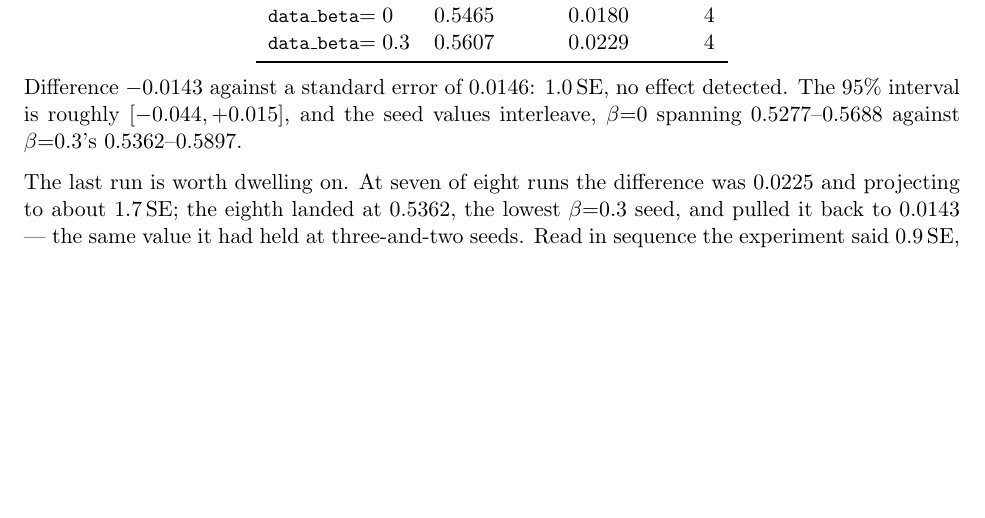
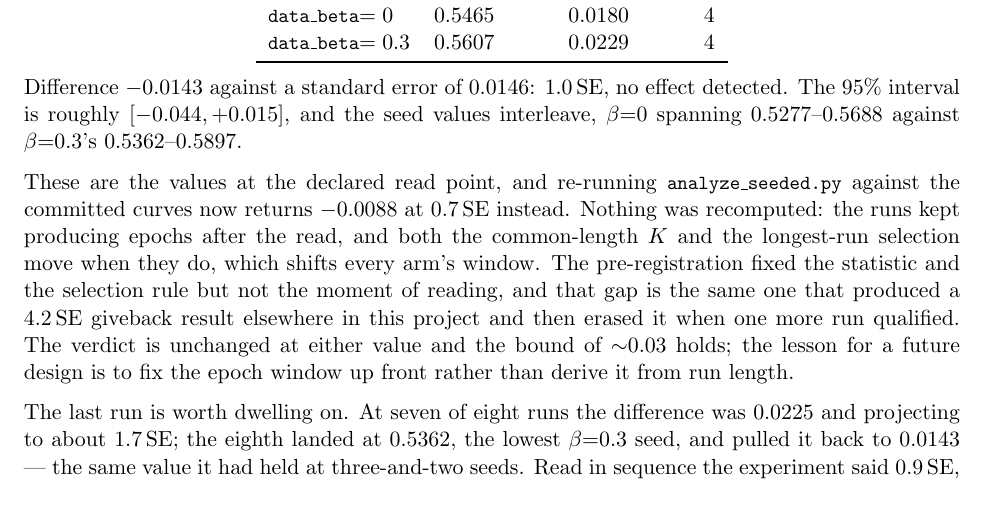
Before and after one commit to srijitiyer/diffusion-tinker, a LaTeX document (report/reproduction.tex): part of page 6 of 11, cut so that both start at the same text, the shorter picture padded with empty space. Compiled offline with pdfLaTeX.

Commit message:
Report: note that the seeded figures move after the read point
The table states -0.0143 / 1.0 SE, and re-running the committed analysis on
the committed curves now returns -0.0088 / 0.7 SE. VALIDATION.md recorded
this; the report did not, so a reader reproducing it got a different number
with no explanation. Same verdict either way.

```diff
--- a/report/reproduction.tex
+++ b/report/reproduction.tex
@@ -206,6 +206,8 @@ arm & mean & between-seed SD & $n$ \\
 
 \noindent Difference $-0.0143$ against a standard error of $0.0146$: $1.0$\,SE, no effect detected. The $95\%$ interval is roughly $[-0.044, +0.015]$, and the seed values interleave, $\beta{=}0$ spanning $0.5277$--$0.5688$ against $\beta{=}0.3$'s $0.5362$--$0.5897$.
 
+\noindent These are the values at the declared read point, and re-running \code{analyze\_seeded.py} against the committed curves now returns $-0.0088$ at $0.7$\,SE instead. Nothing was recomputed: the runs kept producing epochs after the read, and both the common-length $K$ and the longest-run selection move when they do, which shifts every arm's window. The pre-registration fixed the statistic and the selection rule but not the moment of reading, and that gap is the same one that produced a $4.2$\,SE giveback result elsewhere in this project and then erased it when one more run qualified. The verdict is unchanged at either value and the bound of ${\sim}0.03$ holds; the lesson for a future design is to fix the epoch window up front rather than derive it from run length.
+
 The last run is worth dwelling on. At seven of eight runs the difference was $0.0225$ and projecting to about $1.7$\,SE; the eighth landed at $0.5362$, the lowest $\beta{=}0.3$ seed, and pulled it back to $0.0143$ --- the same value it had held at three-and-two seeds. Read in sequence the experiment said $0.9$\,SE, then $1.1$, then $1.5$, then $1.0$, and any of those quoted alone supports a different story. That is what the pre-registration was for, and it is also why an earlier draft of this section carried a projection that the remaining runs could not change the verdict: that projection was computed from a two-run-per-arm difference, which is the same error as reading a ranking off the first sweep. It has been withdrawn. A two-run standard deviation is not a standard deviation --- estimated from two runs it read $0.0276$, against $0.0229$ and $0.0180$ at four.
 
 So the conclusion is a bound rather than a bare null. Anchor strength between $0$ and $0.3$ has no detectable effect on held-out counting accuracy over the first six epochs of this task, and any true effect is smaller than about $0.03$, which is the resolution four seeds per arm buys at a between-seed SD of $0.02$. Going further needs many more seeds, or a task where the anchor has more to do.
```
Also changed, not shown: report/reproduction.pdf.
